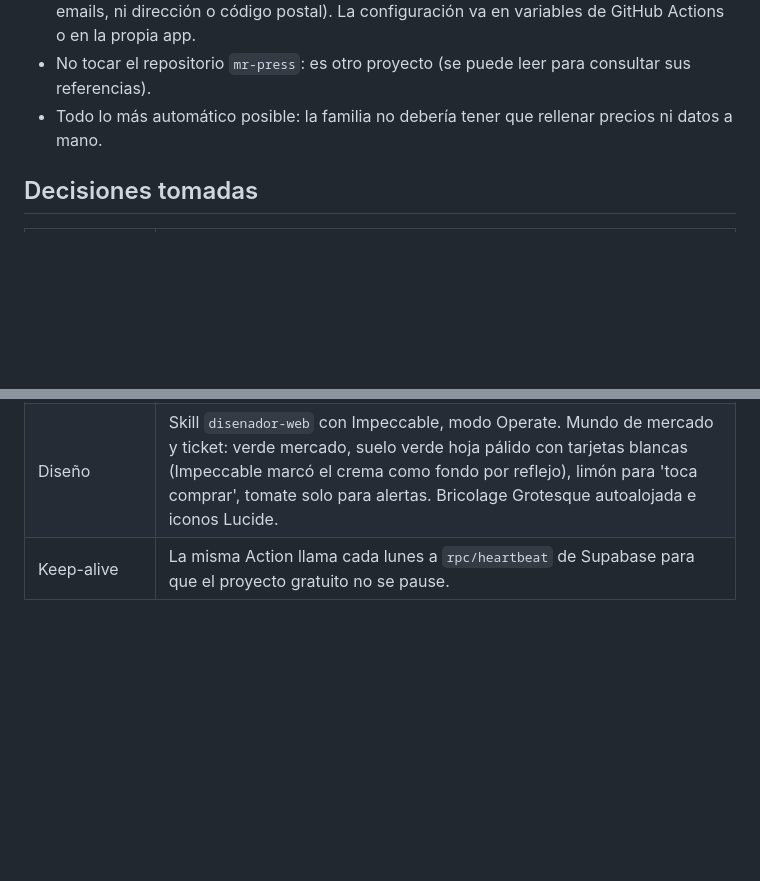
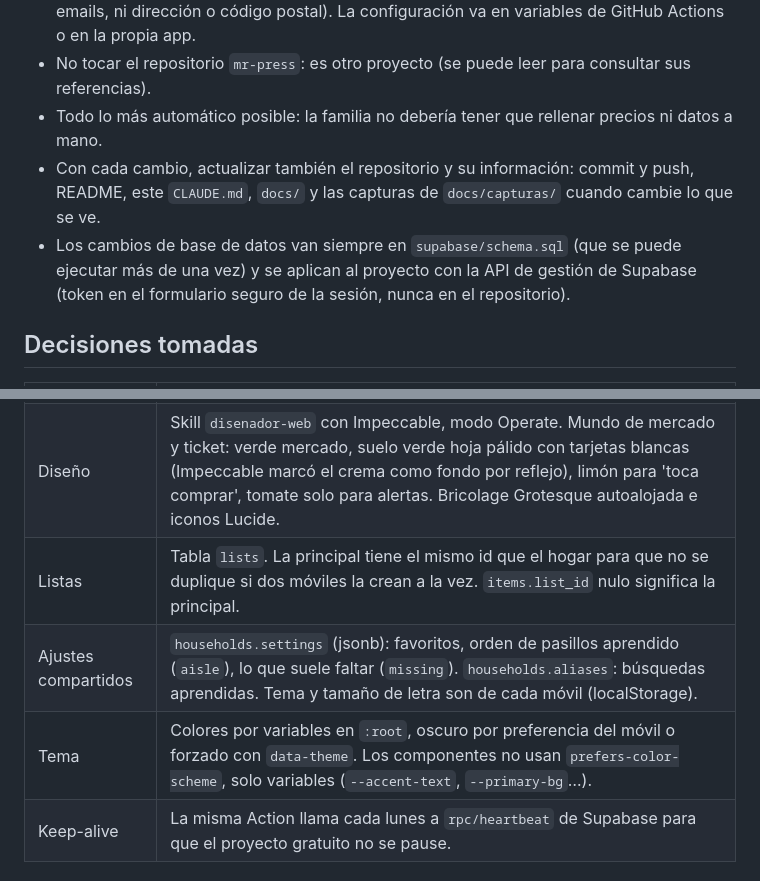
Before and after one commit to CarlosDarko/mercafamily, a Markdown page: CLAUDE.md, 2 parts joined by grey strips. GitHub-like rendering; blank space fills up the shorter version.

```diff
--- a/CLAUDE.md
+++ b/CLAUDE.md
@@ -11,6 +11,8 @@ App familiar para llevar juntos la compra de casa: lista compartida en tiempo re
 - Nada de claves, tokens ni datos personales en el repositorio (ni nombres de la familia, ni emails, ni dirección o código postal). La configuración va en variables de GitHub Actions o en la propia app.
 - No tocar el repositorio `mr-press`: es otro proyecto (se puede leer para consultar sus referencias).
 - Todo lo más automático posible: la familia no debería tener que rellenar precios ni datos a mano.
+- Con cada cambio, actualizar también el repositorio y su información: commit y push, README, este `CLAUDE.md`, `docs/` y las capturas de `docs/capturas/` cuando cambie lo que se ve.
+- Los cambios de base de datos van siempre en `supabase/schema.sql` (que se puede ejecutar más de una vez) y se aplican al proyecto con la API de gestión de Supabase (token en el formulario seguro de la sesión, nunca en el repositorio).
 
 ## Decisiones tomadas
 
@@ -26,6 +28,9 @@ App familiar para llevar juntos la compra de casa: lista compartida en tiempo re
 | Preferencias | Frases libres por hogar ('leche semidesnatada sin lactosa', 'evitar aceite de palma') que ordenan la búsqueda y deciden el producto al pulsar Añadir. |
 | Avisos | De momento solo dentro de la app. WhatsApp (OpenWA y Whisper) en una fase posterior. |
 | Diseño | Skill `disenador-web` con Impeccable, modo Operate. Mundo de mercado y ticket: verde mercado, suelo verde hoja pálido con tarjetas blancas (Impeccable marcó el crema como fondo por reflejo), limón para 'toca comprar', tomate solo para alertas. Bricolage Grotesque autoalojada e iconos Lucide. |
+| Listas | Tabla `lists`. La principal tiene el mismo id que el hogar para que no se duplique si dos móviles la crean a la vez. `items.list_id` nulo significa la principal. |
+| Ajustes compartidos | `households.settings` (jsonb): favoritos, orden de pasillos aprendido (`aisle`), lo que suele faltar (`missing`). `households.aliases`: búsquedas aprendidas. Tema y tamaño de letra son de cada móvil (localStorage). |
+| Tema | Colores por variables en `:root`, oscuro por preferencia del móvil o forzado con `data-theme`. Los componentes no usan `prefers-color-scheme`, solo variables (`--accent-text`, `--primary-bg`…). |
 | Keep-alive | La misma Action llama cada lunes a `rpc/heartbeat` de Supabase para que el proyecto gratuito no se pause. |
 
 ## Estructura
```
Also changed, not shown: README.md (+10 -1 lines), docs/capturas/lista-oscuro.png, docs/capturas/lista.png, docs/capturas/listas.png (added), docs/capturas/modo-tienda.png (added), 14 other files.
